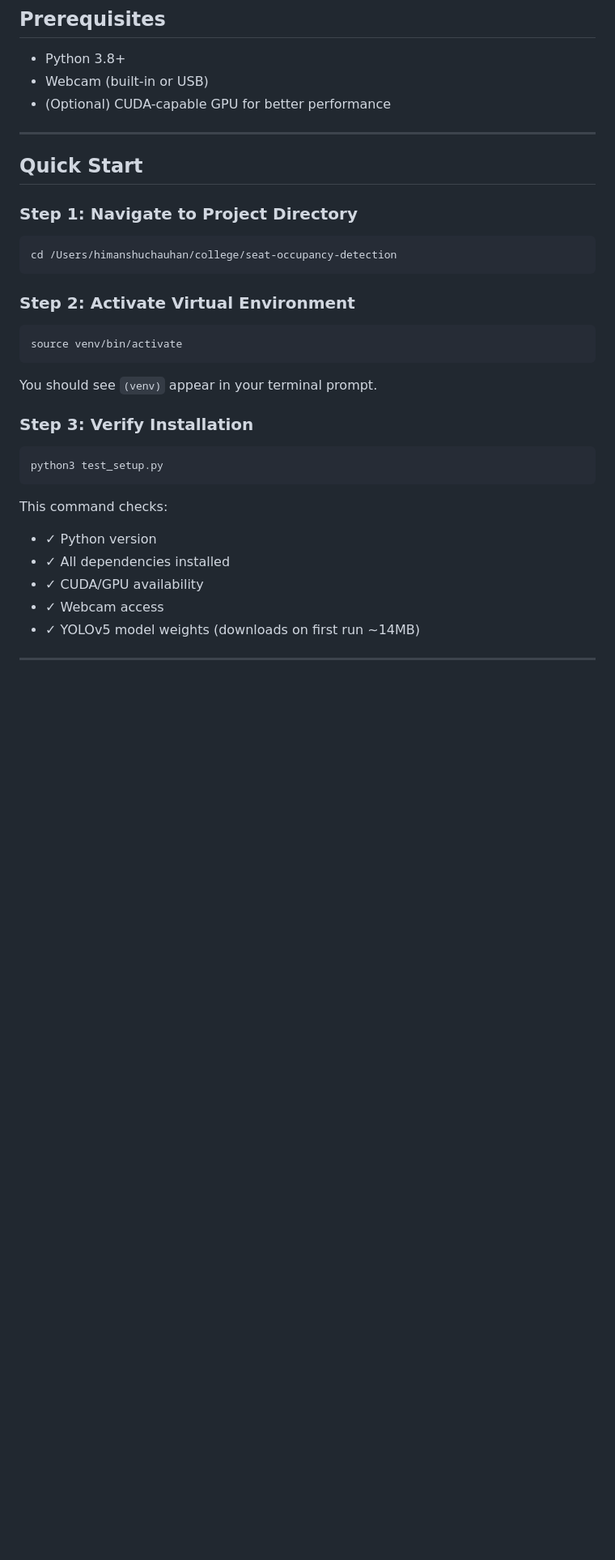
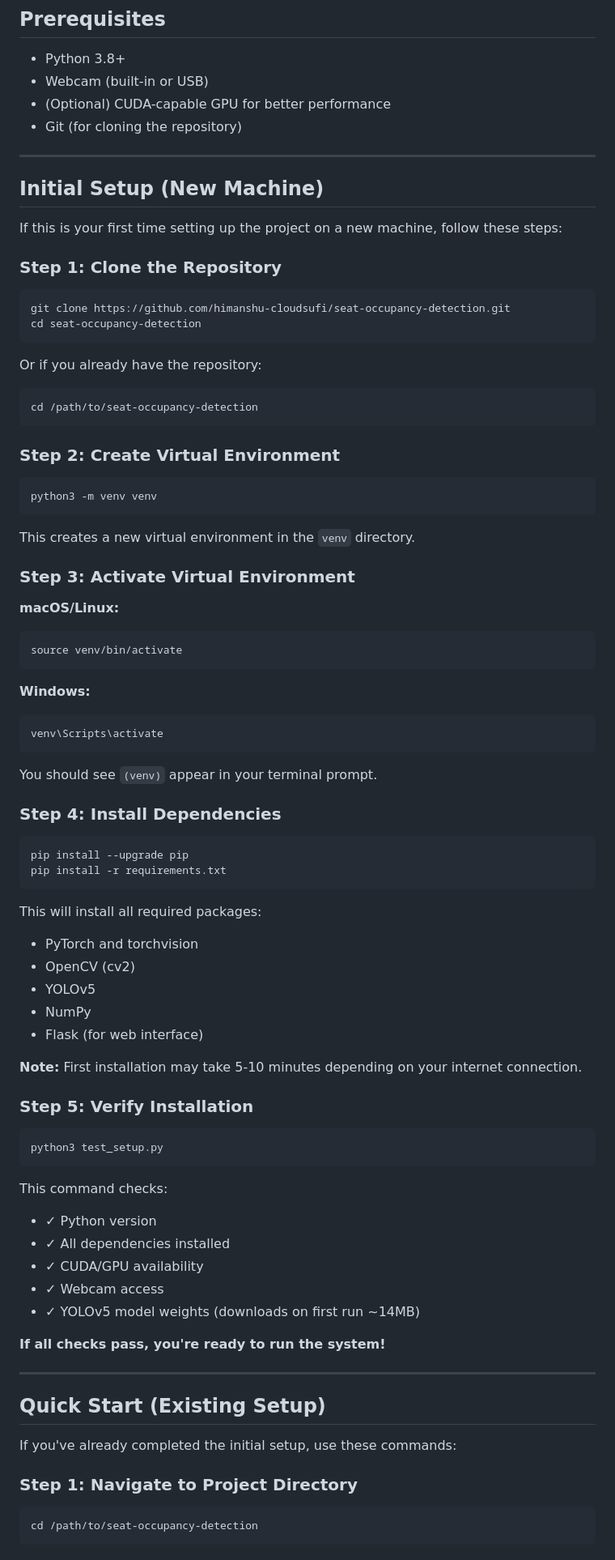
Before and after one commit to ayusssh11/seat-occupancy-detection, a Markdown page: RUNNING_LOCALLY.md, the part around one of its changes. Shown at 81% size. Rendered like a GitHub page; blank space fills up the shorter version.

Commit message:
Add initial setup instructions for new machines to RUNNING_LOCALLY.md
Enhanced the local setup guide with comprehensive instructions for first-time setup including repository cloning, virtual environment creation, dependency installation, and cross-platform support. Reorganized content into separate sections for new machine setup and existing setup quick start.

🤖 Generated with [Claude Code](https://claude.com/claude-code)

Co-Authored-By: Claude Sonnet 4.5 <noreply@anthropic.com>

````diff
--- a/RUNNING_LOCALLY.md
+++ b/RUNNING_LOCALLY.md
@@ -7,26 +7,65 @@ This guide shows you how to run the seat occupancy detection system on your loca
 - Python 3.8+
 - Webcam (built-in or USB)
 - (Optional) CUDA-capable GPU for better performance
+- Git (for cloning the repository)
 
 ---
 
-## Quick Start
+## Initial Setup (New Machine)
 
-### Step 1: Navigate to Project Directory
+If this is your first time setting up the project on a new machine, follow these steps:
+
+### Step 1: Clone the Repository
 
 ```bash
-cd /Users/himanshuchauhan/college/seat-occupancy-detection
+git clone https://github.com/himanshu-cloudsufi/seat-occupancy-detection.git
+cd seat-occupancy-detection
 ```
 
-### Step 2: Activate Virtual Environment
+Or if you already have the repository:
+```bash
+cd /path/to/seat-occupancy-detection
+```
 
+### Step 2: Create Virtual Environment
+
+```bash
+python3 -m venv venv
+```
+
+This creates a new virtual environment in the `venv` directory.
+
+### Step 3: Activate Virtual Environment
+
+**macOS/Linux:**
 ```bash
 source venv/bin/activate
 ```
 
+**Windows:**
+```bash
+venv\Scripts\activate
+```
+
 You should see `(venv)` appear in your terminal prompt.
 
-### Step 3: Verify Installation
+### Step 4: Install Dependencies
+
+```bash
+pip install --upgrade pip
+pip install -r requirements.txt
+```
+
+This will install all required packages:
+- PyTorch and torchvision
+- OpenCV (cv2)
+- YOLOv5
+- NumPy
+- Flask (for web interface)
+
+**Note:** First installation may take 5-10 minutes depending on your internet connection.
+
+### Step 5: Verify Installation
 
 ```bash
 python3 test_setup.py
@@ -38,3 +77,18 @@ This command checks:
 - ✓ CUDA/GPU availability
 - ✓ Webcam access
 - ✓ YOLOv5 model weights (downloads on first run ~14MB)
+
+**If all checks pass, you're ready to run the system!**
+
+---
+
+## Quick Start (Existing Setup)
+
+If you've already completed the initial setup, use these commands:
+
+### Step 1: Navigate to Project Directory
+
+```bash
+cd /path/to/seat-occupancy-detection
+```
+
````
Also changed, not shown: other parts of RUNNING_LOCALLY.md (+13 -0 lines).
